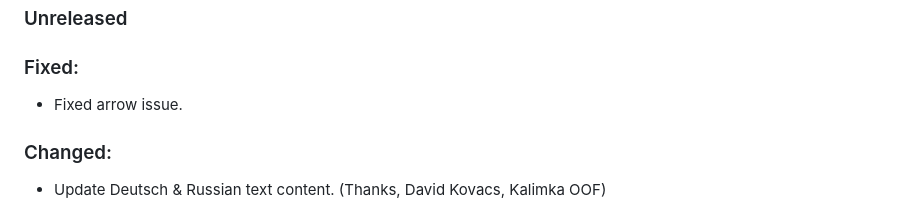
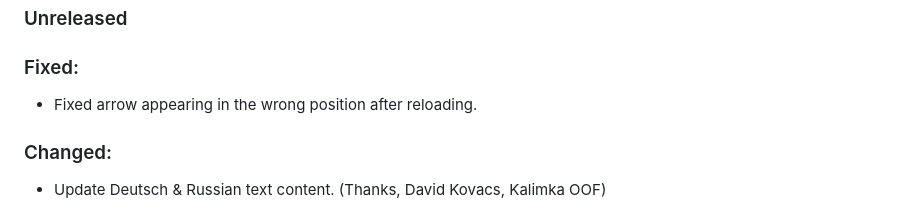
Before and after one commit to OnHitDev/onhitdev.github.io, a Markdown page: tac/CHANGELOG.md, the part around the change. GitHub-like rendering.

```diff
--- a/tac/CHANGELOG.md
+++ b/tac/CHANGELOG.md
@@ -8,7 +8,7 @@ and this project adheres to [Semantic Versioning](https://semver.org/spec/v2.0.0
 ### Unreleased
 
 ### Fixed:
-- Fixed arrow issue.
+- Fixed arrow appearing in the wrong position after reloading.
 
 ### Changed:
 - Update Deutsch & Russian text content. (Thanks, David Kovacs, Kalimka OOF)
```
